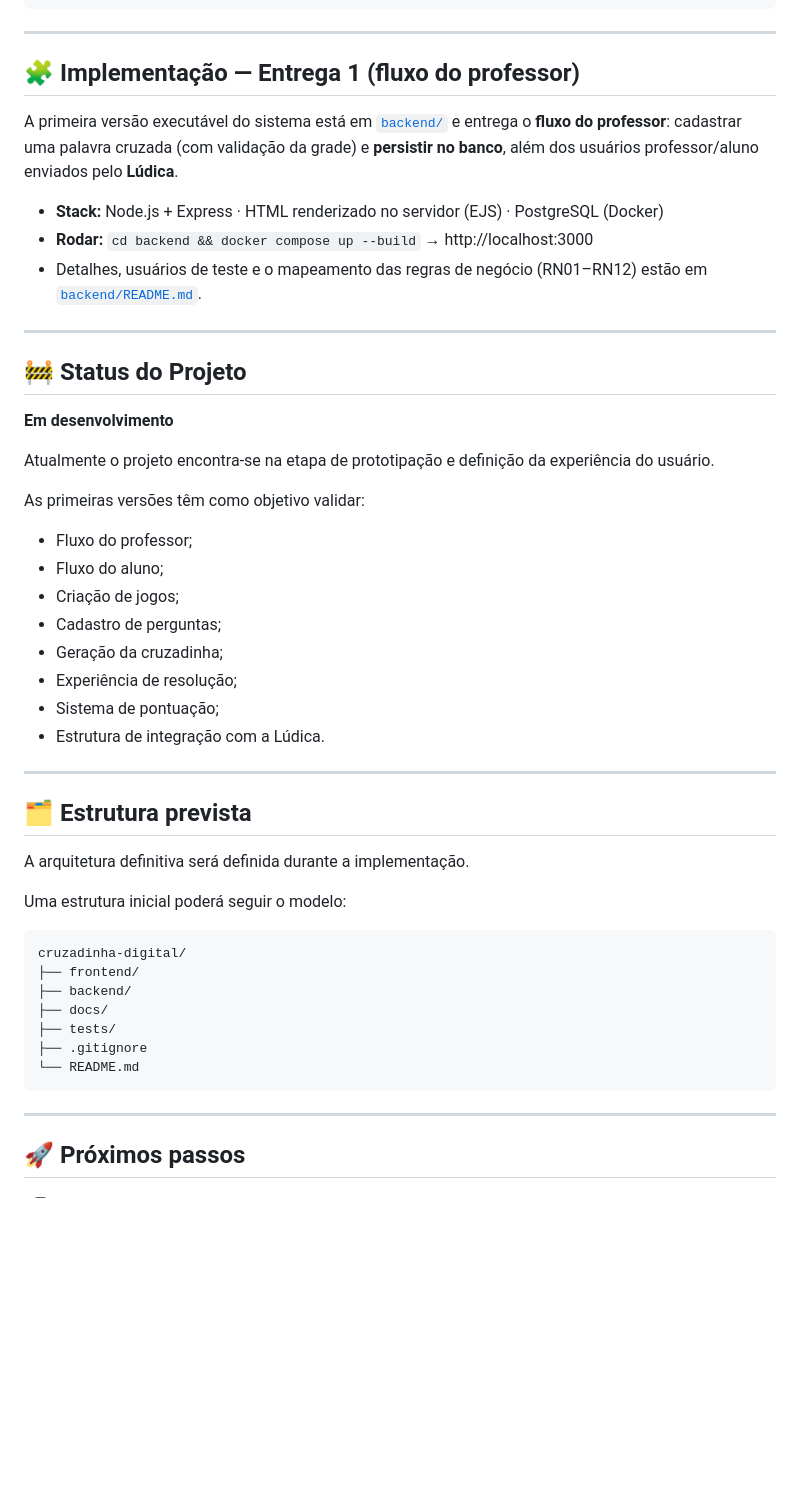
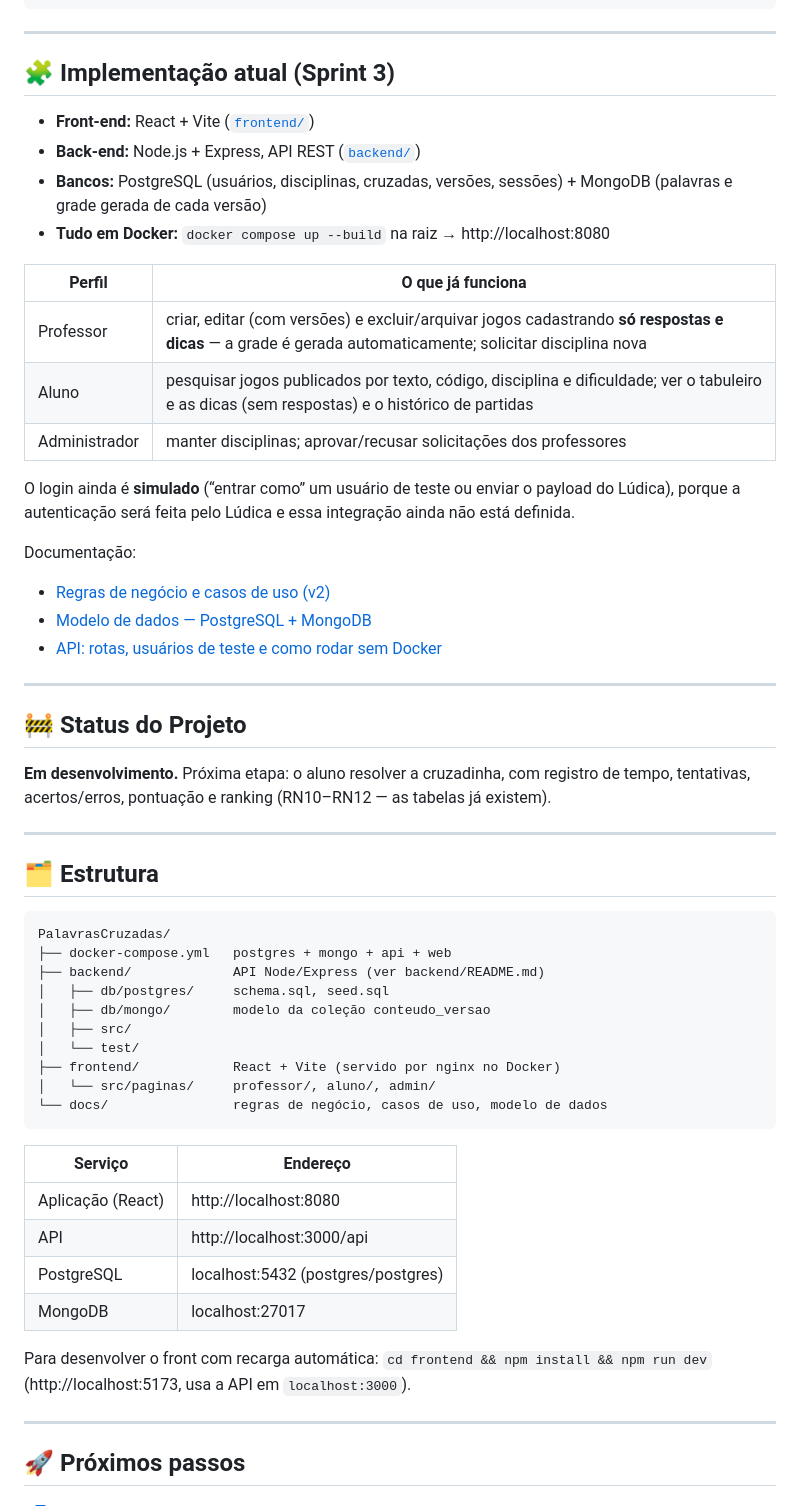
Before and after one commit to marceloareas/PalavrasCruzadas, a Markdown page: README.md, the part around one of its changes. Drawn GitHub-style; blank space fills up the shorter version.

Commit message:
docs: modelo de dados Postgres + Mongo, RNs v2 e casos de uso

````diff
--- a/README.md
+++ b/README.md
@@ -252,53 +261,58 @@ test: adiciona testes para geração da cruzadinha
 
 ---
 
-## 🧩 Implementação — Entrega 1 (fluxo do professor)
+## 🧩 Implementação atual (Sprint 3)
 
-A primeira versão executável do sistema está em [`backend/`](backend/) e entrega o
-**fluxo do professor**: cadastrar uma palavra cruzada (com validação da grade) e
-**persistir no banco**, além dos usuários professor/aluno enviados pelo **Lúdica**.
+- **Front-end:** React + Vite ([`frontend/`](frontend/))
+- **Back-end:** Node.js + Express, API REST ([`backend/`](backend/))
+- **Bancos:** PostgreSQL (usuários, disciplinas, cruzadas, versões, sessões) + MongoDB (palavras e grade gerada de cada versão)
+- **Tudo em Docker:** `docker compose up --build` na raiz → http://localhost:8080
 
-- **Stack:** Node.js + Express · HTML renderizado no servidor (EJS) · PostgreSQL (Docker)
-- **Rodar:** `cd backend && docker compose up --build` → http://localhost:3000
-- Detalhes, usuários de teste e o mapeamento das regras de negócio (RN01–RN12)
-  estão em [`backend/README.md`](backend/README.md).
+| Perfil | O que já funciona |
+|---|---|
+| Professor | criar, editar (com versões) e excluir/arquivar jogos cadastrando **só respostas e dicas** — a grade é gerada automaticamente; solicitar disciplina nova |
+| Aluno | pesquisar jogos publicados por texto, código, disciplina e dificuldade; ver o tabuleiro e as dicas (sem respostas) e o histórico de partidas |
+| Administrador | manter disciplinas; aprovar/recusar solicitações dos professores |
+
+O login ainda é **simulado** (“entrar como” um usuário de teste ou enviar o payload do Lúdica), porque a autenticação será feita pelo Lúdica e essa integração ainda não está definida.
+
+Documentação:
+
+- [Regras de negócio e casos de uso (v2)](docs/regras-e-casos-de-uso.md)
+- [Modelo de dados — PostgreSQL + MongoDB](docs/modelo-de-dados.md)
+- [API: rotas, usuários de teste e como rodar sem Docker](backend/README.md)
 
 ---
 
 ## 🚧 Status do Projeto
 
-**Em desenvolvimento**
-
-Atualmente o projeto encontra-se na etapa de prototipação e definição da experiência do usuário.
-
-As primeiras versões têm como objetivo validar:
-
-* Fluxo do professor;
-* Fluxo do aluno;
-* Criação de jogos;
-* Cadastro de perguntas;
-* Geração da cruzadinha;
-* Experiência de resolução;
-* Sistema de pontuação;
-* Estrutura de integração com a Lúdica.
+**Em desenvolvimento.** Próxima etapa: o aluno resolver a cruzadinha, com registro de tempo, tentativas, acertos/erros, pontuação e ranking (RN10–RN12 — as tabelas já existem).
 
 ---
 
-## 🗂️ Estrutura prevista
-
-A arquitetura definitiva será definida durante a implementação.
-
-Uma estrutura inicial poderá seguir o modelo:
+## 🗂️ Estrutura
 
 ```text
-cruzadinha-digital/
-├── frontend/
-├── backend/
-├── docs/
-├── tests/
-├── .gitignore
-└── README.md
+PalavrasCruzadas/
+├── docker-compose.yml   postgres + mongo + api + web
+├── backend/             API Node/Express (ver backend/README.md)
+│   ├── db/postgres/     schema.sql, seed.sql
+│   ├── db/mongo/        modelo da coleção conteudo_versao
+│   ├── src/
+│   └── test/
+├── frontend/            React + Vite (servido por nginx no Docker)
+│   └── src/paginas/     professor/, aluno/, admin/
+└── docs/                regras de negócio, casos de uso, modelo de dados
 ```
+
+| Serviço | Endereço |
+|---|---|
+| Aplicação (React) | http://localhost:8080 |
+| API | http://localhost:3000/api |
+| PostgreSQL | localhost:5432 (postgres/postgres) |
+| MongoDB | localhost:27017 |
+
+Para desenvolver o front com recarga automática: `cd frontend && npm install && npm run dev` (http://localhost:5173, usa a API em `localhost:3000`).
 
 ---
 
````
Also changed, not shown: other parts of README.md (+20 -16 lines), docs/modelo-de-dados.md (added, +131 -0 lines), docs/regras-e-casos-de-uso.md (added, +90 -0 lines).
